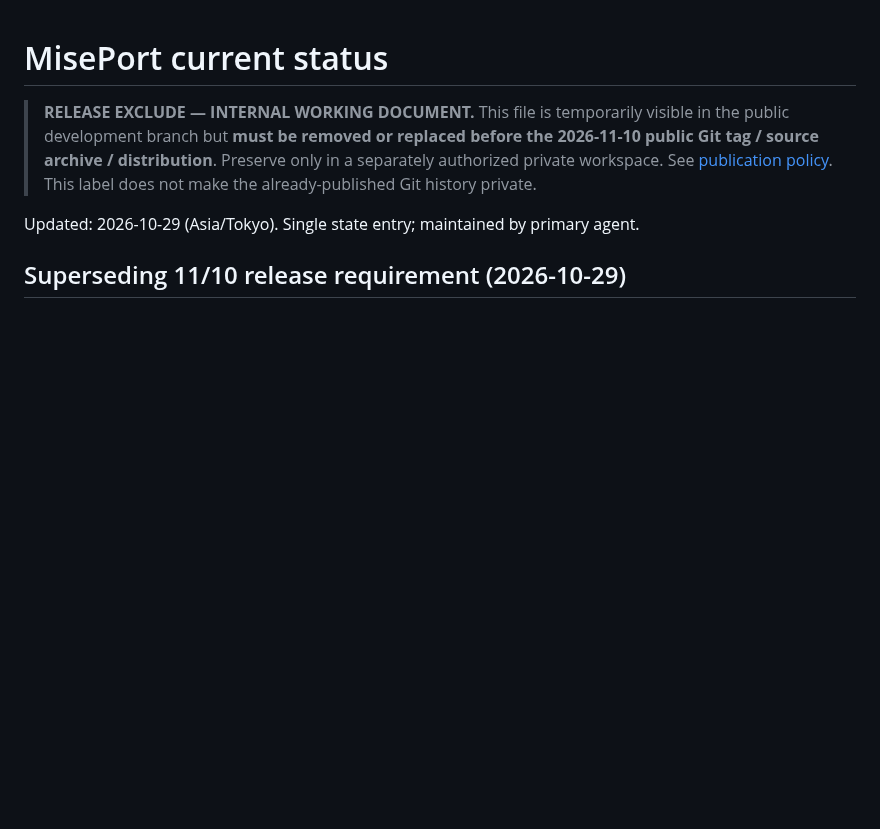
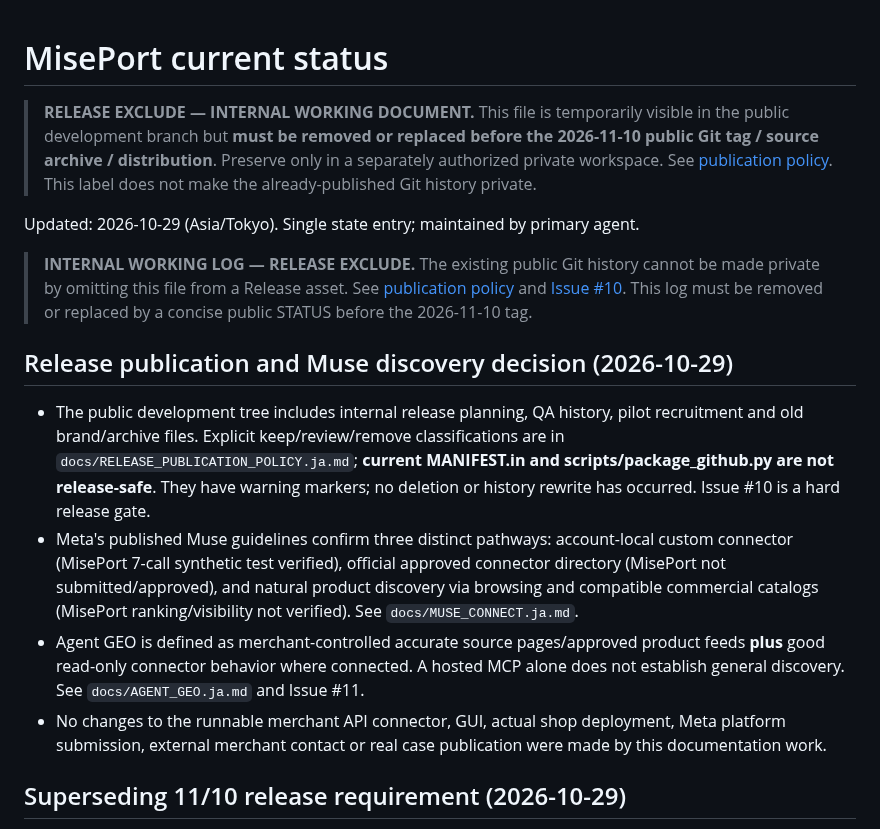
Before and after one commit to Siyuan-chat/miseport, a Markdown page: PROJECT_STATUS.md, the part around the change. Drawn GitHub-style; blank space fills up the shorter version.

Commit message:
docs: record release-cleanup and verified Muse discovery boundaries [skip ci]

```diff
--- a/PROJECT_STATUS.md
+++ b/PROJECT_STATUS.md
@@ -4,6 +4,15 @@
 
 
 Updated: 2026-10-29 (Asia/Tokyo). Single state entry; maintained by primary agent.
+
+> **INTERNAL WORKING LOG — RELEASE EXCLUDE.** The existing public Git history cannot be made private by omitting this file from a Release asset. See [publication policy](docs/RELEASE_PUBLICATION_POLICY.ja.md) and [Issue #10](https://github.com/Siyuan-chat/miseport/issues/10). This log must be removed or replaced by a concise public STATUS before the 2026-11-10 tag.
+
+## Release publication and Muse discovery decision (2026-10-29)
+
+- The public development tree includes internal release planning, QA history, pilot recruitment and old brand/archive files. Explicit keep/review/remove classifications are in `docs/RELEASE_PUBLICATION_POLICY.ja.md`; **current MANIFEST.in and scripts/package_github.py are not release-safe**. They have warning markers; no deletion or history rewrite has occurred. Issue #10 is a hard release gate.
+- Meta's published Muse guidelines confirm three distinct pathways: account-local custom connector (MisePort 7-call synthetic test verified), official approved connector directory (MisePort not submitted/approved), and natural product discovery via browsing and compatible commercial catalogs (MisePort ranking/visibility not verified). See `docs/MUSE_CONNECT.ja.md`.
+- Agent GEO is defined as merchant-controlled accurate source pages/approved product feeds **plus** good read-only connector behavior where connected. A hosted MCP alone does not establish general discovery. See `docs/AGENT_GEO.ja.md` and Issue #11.
+- No changes to the runnable merchant API connector, GUI, actual shop deployment, Meta platform submission, external merchant contact or real case publication were made by this documentation work.
 
 ## Superseding 11/10 release requirement (2026-10-29)
 
```
